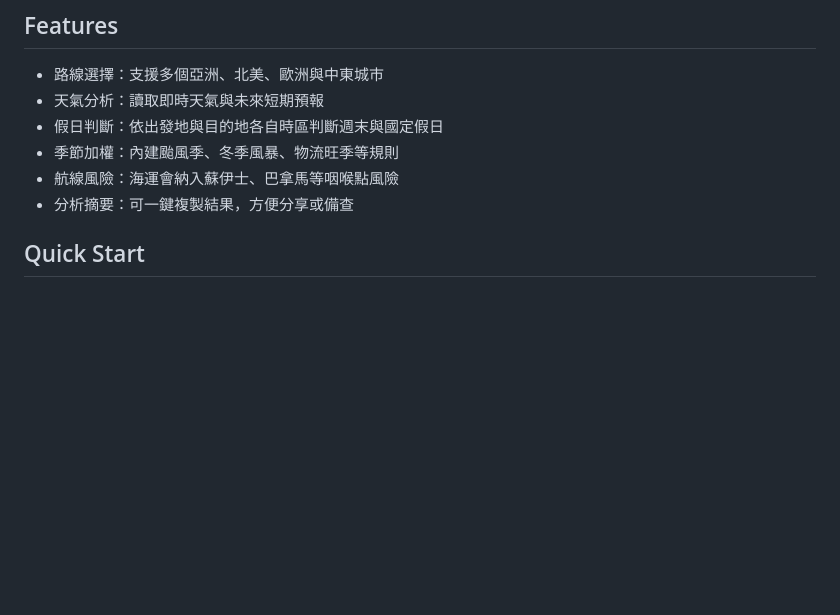
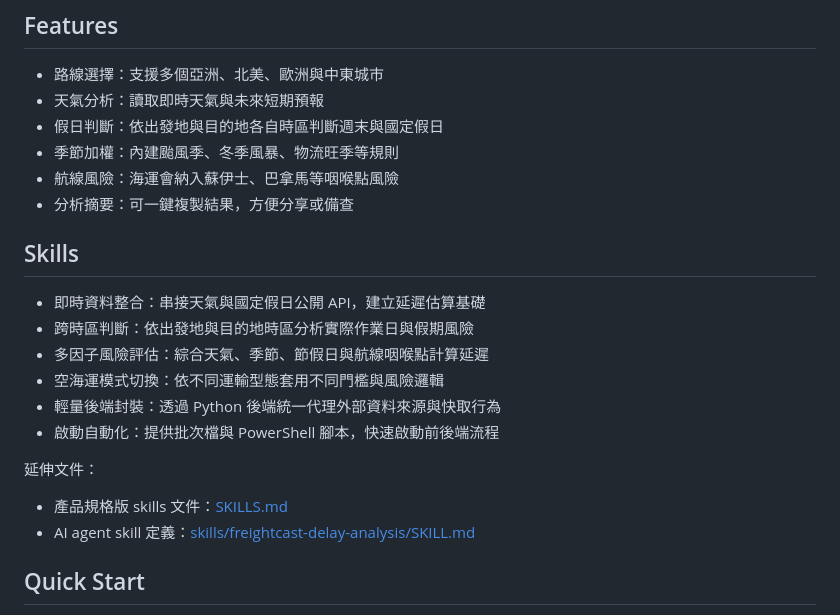
Before and after one commit to btohri/FreightCast, a Markdown page: README.md, the part around the change. Rendered like a GitHub page; blank space fills up the shorter version.

Commit message:
Add project skills documentation

```diff
--- a/README.md
+++ b/README.md
@@ -18,6 +18,19 @@ FreightCast 是一個國際貨運延遲估算工具，現階段採用前端介
 - 季節加權：內建颱風季、冬季風暴、物流旺季等規則
 - 航線風險：海運會納入蘇伊士、巴拿馬等咽喉點風險
 - 分析摘要：可一鍵複製結果，方便分享或備查
+
+## Skills
+
+- 即時資料整合：串接天氣與國定假日公開 API，建立延遲估算基礎
+- 跨時區判斷：依出發地與目的地時區分析實際作業日與假期風險
+- 多因子風險評估：綜合天氣、季節、節假日與航線咽喉點計算延遲
+- 空海運模式切換：依不同運輸型態套用不同門檻與風險邏輯
+- 輕量後端封裝：透過 Python 後端統一代理外部資料來源與快取行為
+- 啟動自動化：提供批次檔與 PowerShell 腳本，快速啟動前後端流程
+
+延伸文件：
+- 產品規格版 skills 文件：[SKILLS.md](/abs/path/c:/Users/btohr/Desktop/AI_text/SKILLS.md)
+- AI agent skill 定義：[skills/freightcast-delay-analysis/SKILL.md](/abs/path/c:/Users/btohr/Desktop/AI_text/skills/freightcast-delay-analysis/SKILL.md)
 
 ## Quick Start
 
```
Also changed, not shown: SKILLS.md (added, +67 -0 lines), skills/freightcast-delay-analysis/SKILL.md (added, +65 -0 lines).
